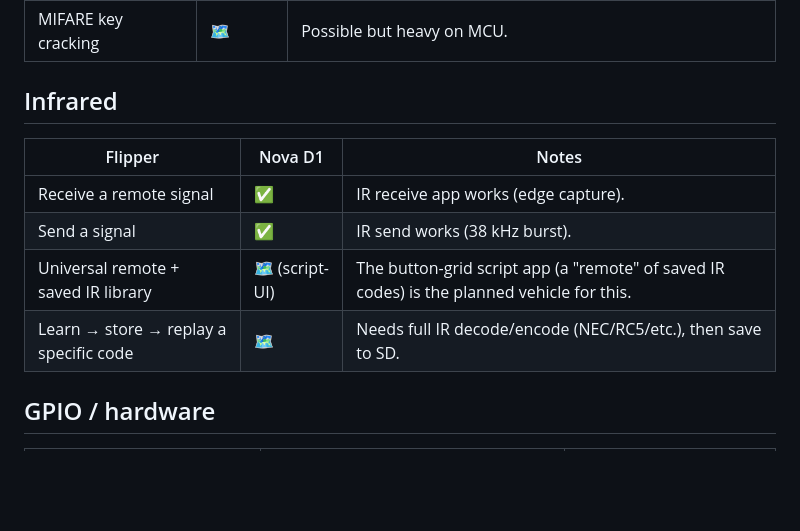
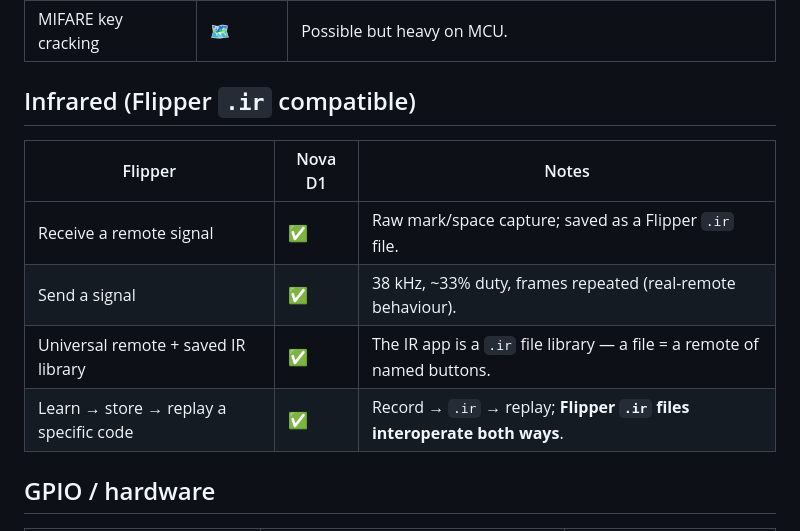
Before and after one commit to dash1101/NovaLabs, a Markdown page: docs/novad1-flipper-map.md, the part around the change. GitHub-like rendering; blank space fills up the shorter version.

Commit message:
Nova D1: IR now Flipper .ir compatible (record/replay/library)

```diff
--- a/docs/novad1-flipper-map.md
+++ b/docs/novad1-flipper-map.md
@@ -25,13 +25,13 @@ Legend: ✅ working · 🟡 partial / device-pending · 🔧 needs hardware ·
 | Save / emulate a card | 🟡 | PN532 can emulate some types (UID); full MIFARE clone is limited vs Flipper's dedicated chip. |
 | MIFARE key cracking | 🗺 | Possible but heavy on MCU. |
 
-## Infrared
+## Infrared  (Flipper `.ir` compatible)
 | Flipper | Nova D1 | Notes |
 |---|---|---|
-| Receive a remote signal | ✅ | IR receive app works (edge capture). |
-| Send a signal | ✅ | IR send works (38 kHz burst). |
-| Universal remote + saved IR library | 🗺 (script-UI) | The button-grid script app (a "remote" of saved IR codes) is the planned vehicle for this. |
-| Learn → store → replay a specific code | 🗺 | Needs full IR decode/encode (NEC/RC5/etc.), then save to SD. |
+| Receive a remote signal | ✅ | Raw mark/space capture; saved as a Flipper `.ir` file. |
+| Send a signal | ✅ | 38 kHz, ~33% duty, frames repeated (real-remote behaviour). |
+| Universal remote + saved IR library | ✅ | The IR app is a `.ir` file library — a file = a remote of named buttons. |
+| Learn → store → replay a specific code | ✅ | Record → `.ir` → replay; **Flipper `.ir` files interoperate both ways**. |
 
 ## GPIO / hardware
 | Flipper | Nova D1 | Notes |
```
